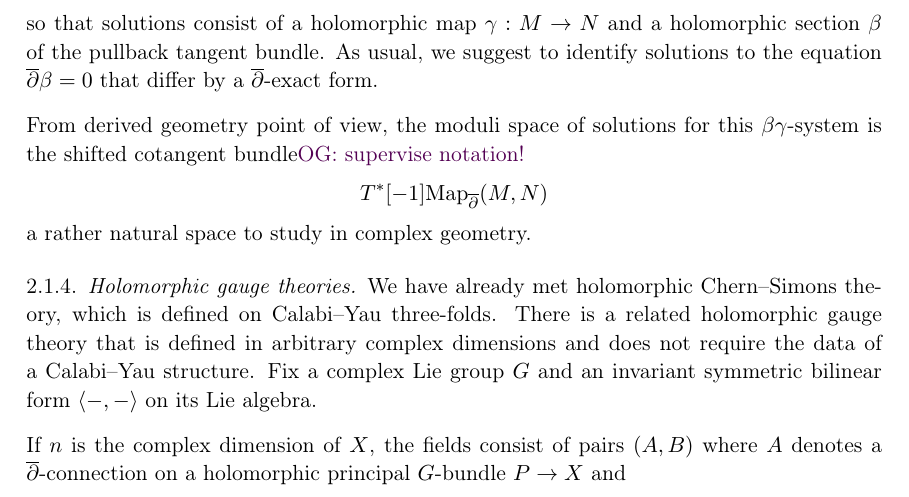
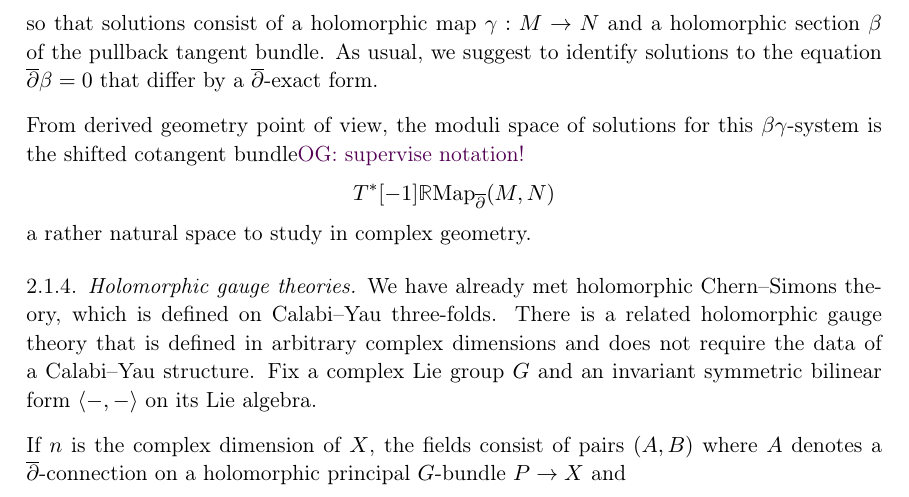
Before and after one commit to brianrwilliams/lms, a LaTeX paper (draft.tex): part of page 12 of 57, cut so that both start at the same text. Compiled offline with pdfLaTeX.

Commit message:
i am writing in stereo

```diff
--- a/draft.tex
+++ b/draft.tex
@@ -539,7 +539,7 @@ As usual, we suggest to identify solutions to the equation $\dbar \beta = 0$ tha
 
 From derived geometry point of view, the moduli space of solutions for this $\beta\gamma$-system is the shifted cotangent bundle\owen{supervise notation!}
 \[
-T^*[-1] \Map_\dbar(M,N)
+T^*[-1] \RR\Map_\dbar(M,N)
 \]
 a rather natural space to study in complex geometry.
 
```
